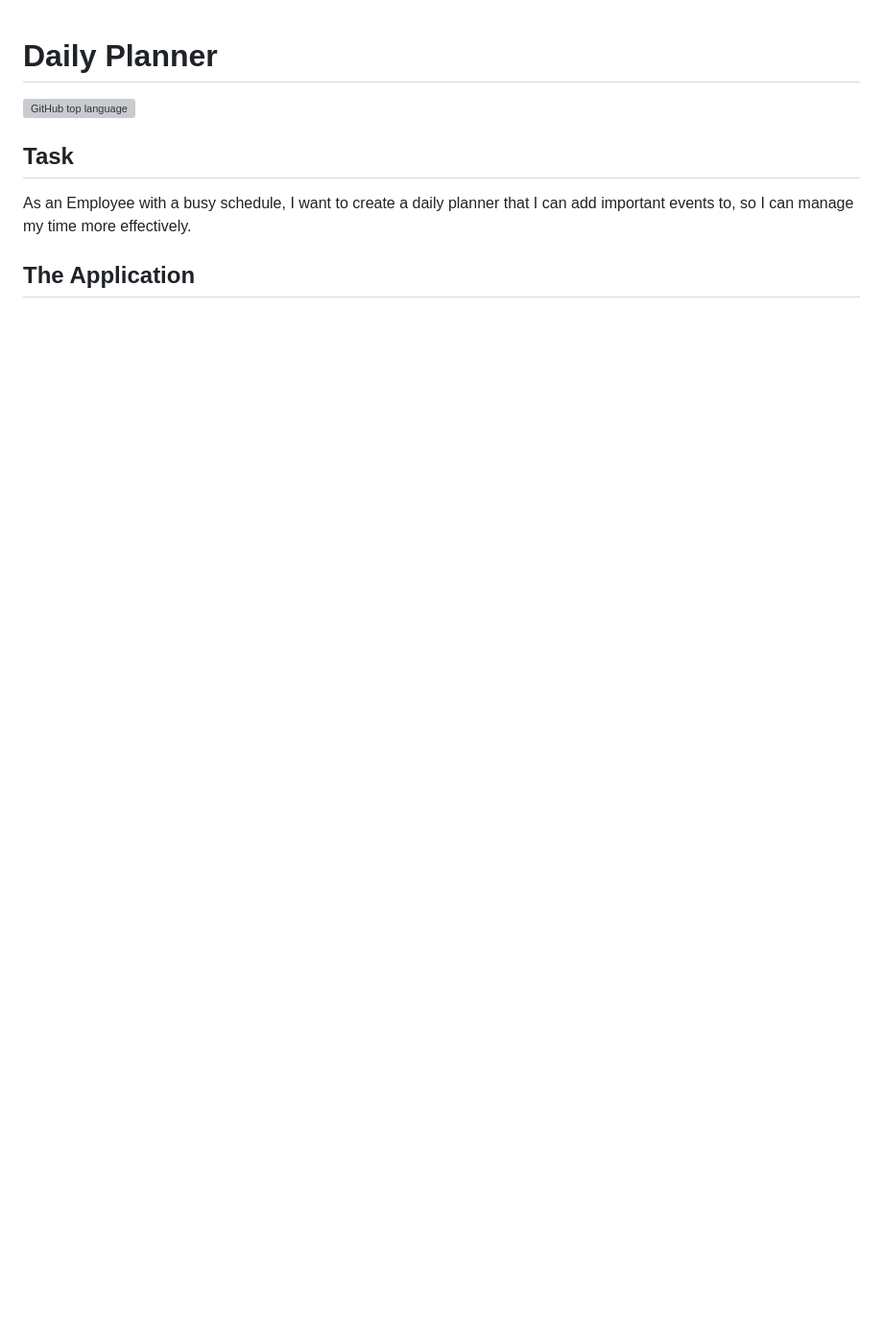
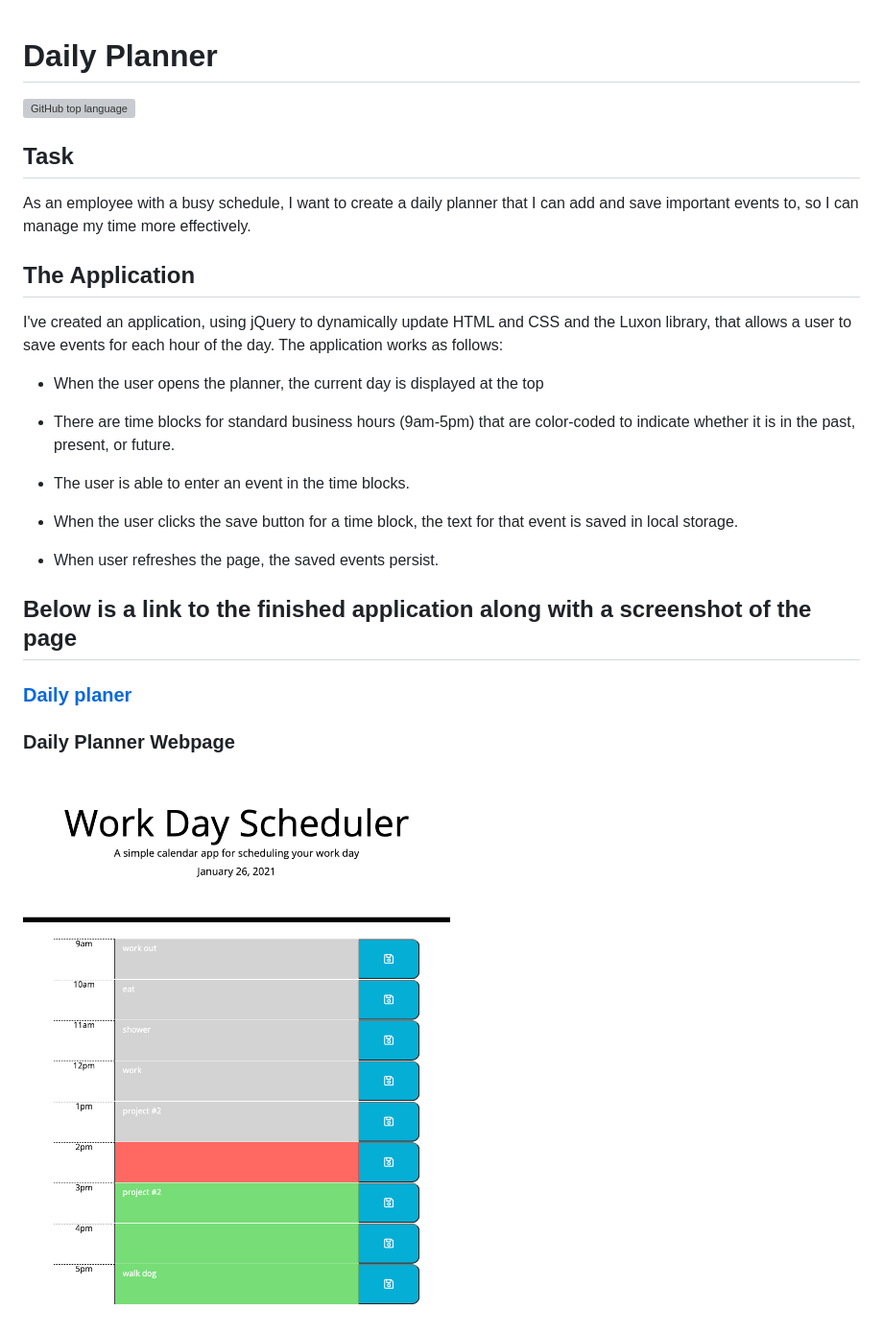
Before and after one commit to Israel-Molestina/calender-scheduler, a Markdown page: README.md, the part around the change. Shown: that part at 96% size. GitHub-like rendering; pictures changed too: assets/pics/daily-planner.png (added); blank space fills up the shorter version; grey boxes are pictures that could not be loaded.

```diff
--- a/README.md
+++ b/README.md
@@ -4,6 +4,26 @@
 
 ## Task
 
-As an Employee with a busy schedule, I want to create a daily planner that I can add important events to, so I can manage my time more effectively.
+As an employee with a busy schedule, I want to create a daily planner that I can add and save important events to, so I can manage my time more effectively.
 
 ## The Application
+
+I've created an application, using jQuery to dynamically update HTML and CSS and the Luxon library, that allows a user to save events for each hour of the day. The application works as follows:
+
+* When the user opens the planner, the current day is displayed at the top
+
+* There are time blocks for standard business hours (9am-5pm) that are color-coded to indicate whether it is in the past, present, or future.
+
+* The user is able to enter an event in the time blocks.
+
+* When the user clicks the save button for a time block, the text for that event is saved in local storage.
+
+* When user refreshes the page, the saved events persist.
+
+## Below is a link to the finished application along with a screenshot of the page
+
+### [Daily planer](https://israel-molestina.github.io/calender-scheduler/)
+
+### Daily Planner Webpage
+
+![screen grab of planner](assets/pics/daily-planner.png)
```
Also changed, not shown: 2 other files.
